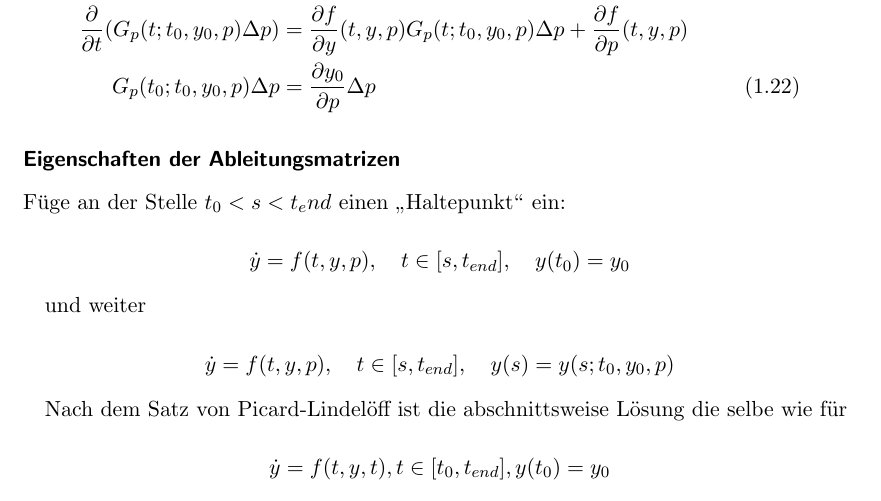
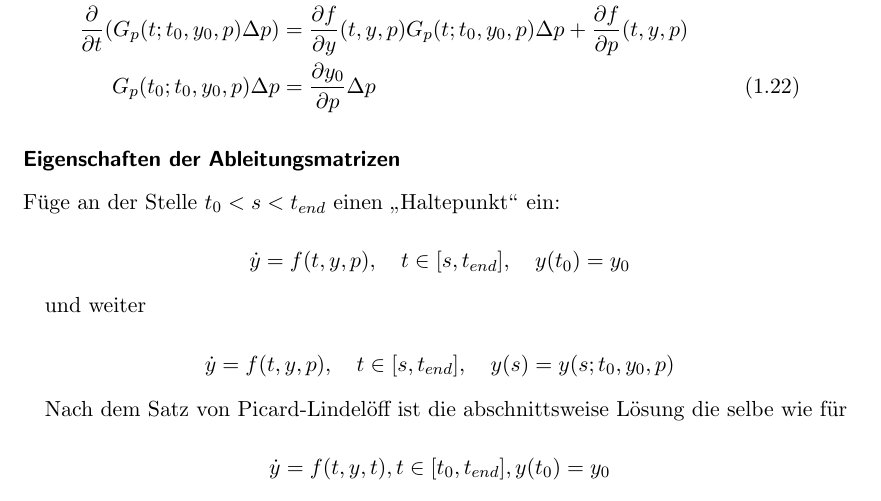
Before and after one commit to abrock/Optimierung, a LaTeX thesis (mitschrift.tex, which reads kapitel1.tex): part of page 13 of 140, cut so that both start at the same text. Compiled offline with pdfLaTeX.

Commit message:
Fixed t_end

```diff
--- a/kapitel1.tex
+++ b/kapitel1.tex
@@ -245,9 +245,9 @@ G_p(t_0; t_0, y_0, p) \Delta p &= \frac{\partial y_0}{\partial p} \Delta p & (1.
 
 \msubsubsection{Eigenschaften der Ableitungsmatrizen}
 
-Füge an der Stelle $t_0 < s < t_end$ einen "`Haltepunkt"' ein:
+Füge an der Stelle $t_0 < s < \tend$ einen "`Haltepunkt"' ein:
 
-\[\dot y = f(t,y,p),\quad t\in[s,t_{end}],\quad y(t_0) = y_0\]
+\[\dot y = f(t,y,p),\quad t\in[s,\tend],\quad y(t_0) = y_0\]
 
 und weiter
 
```
Also changed, not shown: mitschrift.pdf.
